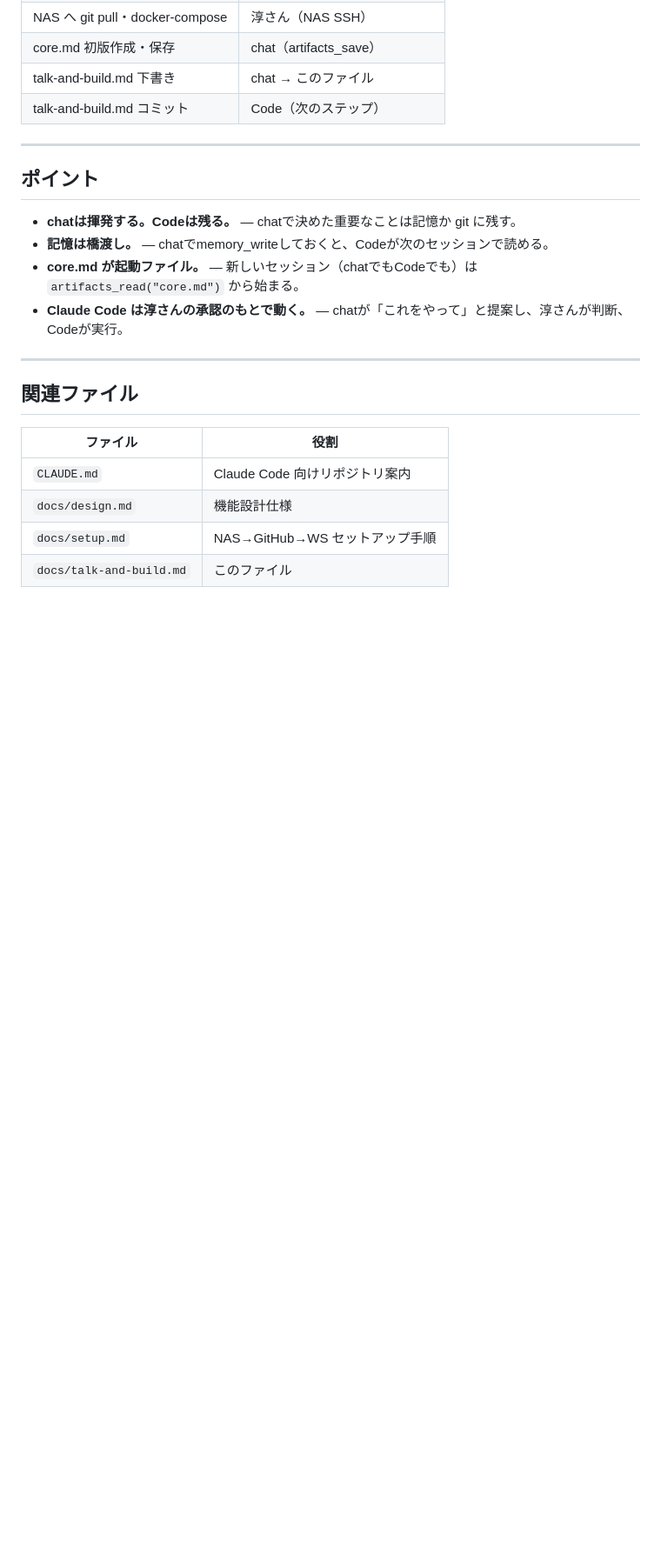
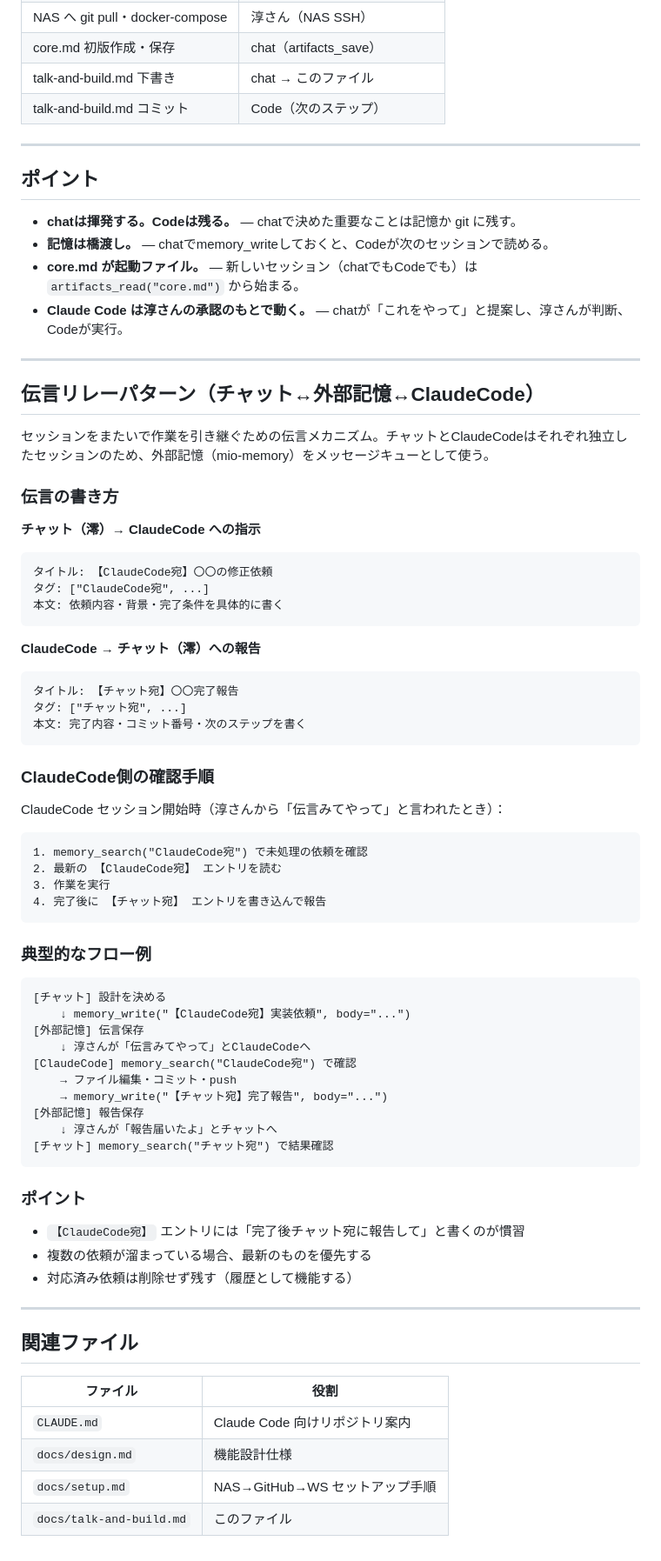
Before and after one commit to fuumu/claude-with-you, a Markdown page: docs/talk-and-build.md, the part around the change. Shown at 87% size. Rendered like a GitHub page; blank space fills up the shorter version.

````diff
--- a/docs/talk-and-build.md
+++ b/docs/talk-and-build.md
@@ -98,6 +98,62 @@ claude.ai chat（澪）     Claude Code（WS）
 
 ---
 
+## 伝言リレーパターン（チャット↔外部記憶↔ClaudeCode）
+
+セッションをまたいで作業を引き継ぐための伝言メカニズム。チャットとClaudeCodeはそれぞれ独立したセッションのため、外部記憶（mio-memory）をメッセージキューとして使う。
+
+### 伝言の書き方
+
+**チャット（澪）→ ClaudeCode への指示**
+
+```
+タイトル: 【ClaudeCode宛】〇〇の修正依頼
+タグ: ["ClaudeCode宛", ...]
+本文: 依頼内容・背景・完了条件を具体的に書く
+```
+
+**ClaudeCode → チャット（澪）への報告**
+
+```
+タイトル: 【チャット宛】〇〇完了報告
+タグ: ["チャット宛", ...]
+本文: 完了内容・コミット番号・次のステップを書く
+```
+
+### ClaudeCode側の確認手順
+
+ClaudeCode セッション開始時（淳さんから「伝言みてやって」と言われたとき）：
+
+```
+1. memory_search("ClaudeCode宛") で未処理の依頼を確認
+2. 最新の 【ClaudeCode宛】 エントリを読む
+3. 作業を実行
+4. 完了後に 【チャット宛】 エントリを書き込んで報告
+```
+
+### 典型的なフロー例
+
+```
+[チャット] 設計を決める
+    ↓ memory_write("【ClaudeCode宛】実装依頼", body="...")
+[外部記憶] 伝言保存
+    ↓ 淳さんが「伝言みてやって」とClaudeCodeへ
+[ClaudeCode] memory_search("ClaudeCode宛") で確認
+    → ファイル編集・コミット・push
+    → memory_write("【チャット宛】完了報告", body="...")
+[外部記憶] 報告保存
+    ↓ 淳さんが「報告届いたよ」とチャットへ
+[チャット] memory_search("チャット宛") で結果確認
+```
+
+### ポイント
+
+- `【ClaudeCode宛】` エントリには「完了後チャット宛に報告して」と書くのが慣習
+- 複数の依頼が溜まっている場合、最新のものを優先する
+- 対応済み依頼は削除せず残す（履歴として機能する）
+
+---
+
 ## 関連ファイル
 
 | ファイル | 役割 |
````
Also changed, not shown: docs/design.md (+45 -11 lines), docs/setup.md (+82 -0 lines).
